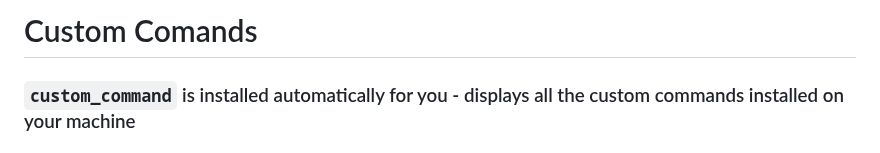
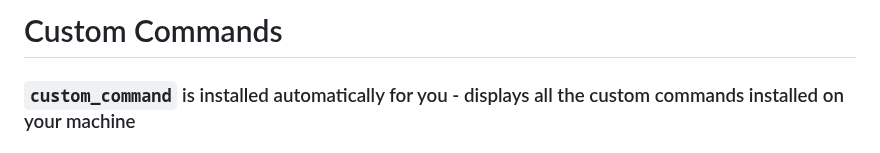
Before and after one commit to DafetiteOgaga/custom_commands, a Markdown page: commands.md, the part around the change. GitHub-like rendering.

```diff
--- a/commands.md
+++ b/commands.md
@@ -1,4 +1,4 @@
-# Custom Comands
+# Custom Commands
 
   ### `custom_command` is installed automatically for you - displays all the custom commands installed on your machine
 
```
